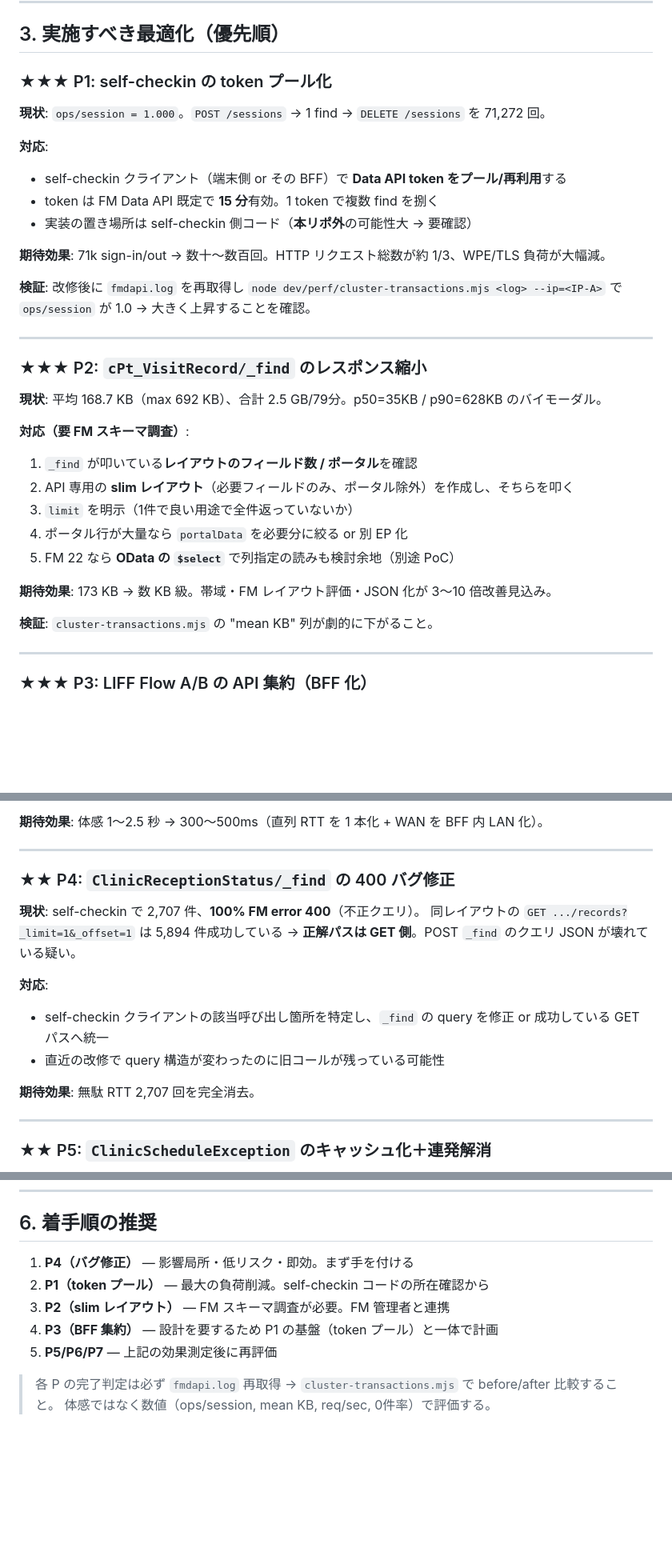
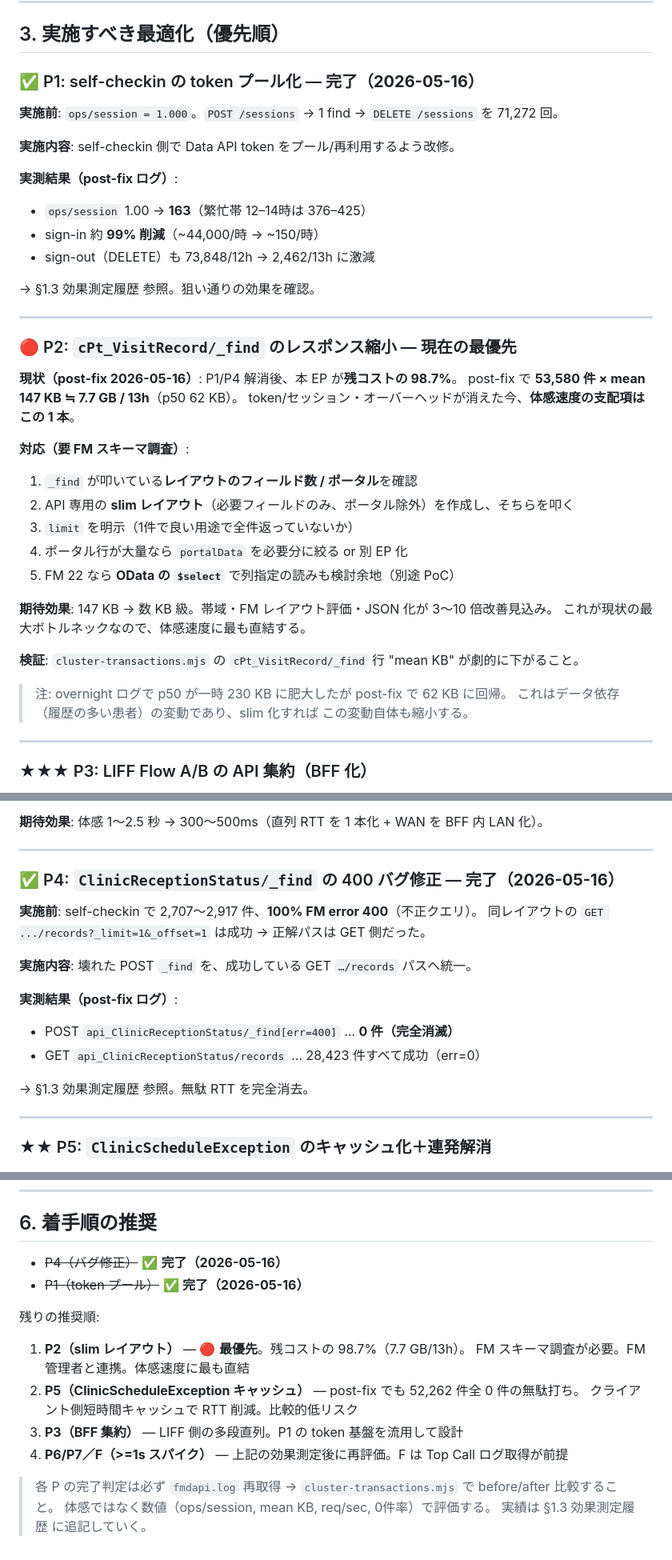
Before and after one commit to iidaeye/fmwv_VAinput, a Markdown page: dev/perf/OPTIMIZATION-PLAN.md, 3 parts joined by grey strips. Shown at 80% size. GitHub-like rendering; blank space fills up the shorter version.

```diff
--- a/dev/perf/OPTIMIZATION-PLAN.md
+++ b/dev/perf/OPTIMIZATION-PLAN.md
@@ -125,26 +189,26 @@ DELETE /sessions/{token}
 
 ## 3. 実施すべき最適化（優先順）
 
-### ★★★ P1: self-checkin の token プール化
+### ✅ P1: self-checkin の token プール化 — **完了（2026-05-16）**
 
-**現状**: `ops/session = 1.000`。`POST /sessions` → 1 find → `DELETE /sessions` を 71,272 回。
+**実施前**: `ops/session = 1.000`。`POST /sessions` → 1 find → `DELETE /sessions` を 71,272 回。
 
-**対応**:
-- self-checkin クライアント（端末側 or その BFF）で **Data API token をプール/再利用**する
-- token は FM Data API 既定で **15 分**有効。1 token で複数 find を捌く
-- 実装の置き場所は self-checkin 側コード（**本リポ外**の可能性大 → 要確認）
+**実施内容**: self-checkin 側で Data API token をプール/再利用するよう改修。
 
-**期待効果**: 71k sign-in/out → 数十〜数百回。HTTP リクエスト総数が約 1/3、WPE/TLS 負荷が大幅減。
+**実測結果（post-fix ログ）**:
+- `ops/session` 1.00 → **163**（繁忙帯 12–14時は 376–425）
+- sign-in 約 **99% 削減**（~44,000/時 → ~150/時）
+- sign-out（DELETE）も 73,848/12h → 2,462/13h に激減
 
-**検証**: 改修後に `fmdapi.log` を再取得し
-`node dev/perf/cluster-transactions.mjs <log> --ip=<IP-A>`
-で `ops/session` が 1.0 → 大きく上昇することを確認。
+→ §1.3 効果測定履歴 参照。狙い通りの効果を確認。
 
 ---
 
-### ★★★ P2: `cPt_VisitRecord/_find` のレスポンス縮小
+### 🔴 P2: `cPt_VisitRecord/_find` のレスポンス縮小 — **現在の最優先**
 
-**現状**: 平均 168.7 KB（max 692 KB）、合計 2.5 GB/79分。p50=35KB / p90=628KB のバイモーダル。
+**現状（post-fix 2026-05-16）**: P1/P4 解消後、本 EP が**残コストの 98.7%**。
+post-fix で **53,580 件 × mean 147 KB ≒ 7.7 GB / 13h**（p50 62 KB）。
+token/セッション・オーバーヘッドが消えた今、**体感速度の支配項はこの 1 本**。
 
 **対応（要 FM スキーマ調査）**:
 1. `_find` が叩いている**レイアウトのフィールド数 / ポータル**を確認
@@ -153,9 +217,14 @@ DELETE /sessions/{token}
 4. ポータル行が大量なら `portalData` を必要分に絞る or 別 EP 化
 5. FM 22 なら **OData の `$select`** で列指定の読みも検討余地（別途 PoC）
 
-**期待効果**: 173 KB → 数 KB 級。帯域・FM レイアウト評価・JSON 化が 3〜10 倍改善見込み。
+**期待効果**: 147 KB → 数 KB 級。帯域・FM レイアウト評価・JSON 化が 3〜10 倍改善見込み。
+これが現状の最大ボトルネックなので、体感速度に最も直結する。
 
-**検証**: `cluster-transactions.mjs` の "mean KB" 列が劇的に下がること。
+**検証**: `cluster-transactions.mjs` の `cPt_VisitRecord/_find` 行 "mean KB" が劇的に下がること。
+
+> 注: overnight ログで p50 が一時 230 KB に肥大したが post-fix で 62 KB に回帰。
+> これはデータ依存（履歴の多い患者）の変動であり、slim 化すれば
+> この変動自体も縮小する。
 
 ---
 
@@ -172,16 +241,18 @@ DELETE /sessions/{token}
 
 ---
 
-### ★★ P4: `ClinicReceptionStatus/_find` の 400 バグ修正
+### ✅ P4: `ClinicReceptionStatus/_find` の 400 バグ修正 — **完了（2026-05-16）**
 
-**現状**: self-checkin で 2,707 件、**100% FM error 400**（不正クエリ）。
-同レイアウトの `GET .../records?_limit=1&_offset=1` は 5,894 件成功している → **正解パスは GET 側**。POST `_find` のクエリ JSON が壊れている疑い。
+**実施前**: self-checkin で 2,707〜2,917 件、**100% FM error 400**（不正クエリ）。
+同レイアウトの `GET .../records?_limit=1&_offset=1` は成功 → 正解パスは GET 側だった。
 
-**対応**:
-- self-checkin クライアントの該当呼び出し箇所を特定し、`_find` の query を修正 or 成功している GET パスへ統一
-- 直近の改修で query 構造が変わったのに旧コールが残っている可能性
+**実施内容**: 壊れた POST `_find` を、成功している GET `…/records` パスへ統一。
 
-**期待効果**: 無駄 RTT 2,707 回を完全消去。
+**実測結果（post-fix ログ）**:
+- POST `api_ClinicReceptionStatus/_find[err=400]` … **0 件（完全消滅）**
+- GET `api_ClinicReceptionStatus/records` … 28,423 件すべて成功（err=0）
+
+→ §1.3 効果測定履歴 参照。無駄 RTT を完全消去。
 
 ---
 
@@ -265,12 +336,19 @@ node dev/perf/measure.mjs --scenarios=B,C --iterations=30 --mode=per-call   --ou
 
 ## 6. 着手順の推奨
 
-1. **P4（バグ修正）** — 影響局所・低リスク・即効。まず手を付ける
-2. **P1（token プール）** — 最大の負荷削減。self-checkin コードの所在確認から
-3. **P2（slim レイアウト）** — FM スキーマ調査が必要。FM 管理者と連携
-4. **P3（BFF 集約）** — 設計を要するため P1 の基盤（token プール）と一体で計画
-5. **P5/P6/P7** — 上記の効果測定後に再評価
+- ~~P4（バグ修正）~~ ✅ **完了（2026-05-16）**
+- ~~P1（token プール）~~ ✅ **完了（2026-05-16）**
+
+残りの推奨順:
+
+1. **P2（slim レイアウト）** — 🔴 **最優先**。残コストの 98.7%（7.7 GB/13h）。
+   FM スキーマ調査が必要。FM 管理者と連携。体感速度に最も直結
+2. **P5（ClinicScheduleException キャッシュ）** — post-fix でも 52,262 件全 0 件の無駄打ち。
+   クライアント側短時間キャッシュで RTT 削減。比較的低リスク
+3. **P3（BFF 集約）** — LIFF 側の多段直列。P1 の token 基盤を流用して設計
+4. **P6/P7／F（>=1s スパイク）** — 上記の効果測定後に再評価。F は Top Call ログ取得が前提
 
 > 各 P の完了判定は必ず `fmdapi.log` 再取得 →
 > `cluster-transactions.mjs` で before/after 比較すること。
 > 体感ではなく数値（ops/session, mean KB, req/sec, 0件率）で評価する。
+> 実績は §1.3 効果測定履歴 に追記していく。
```
Also changed, not shown: other parts of dev/perf/OPTIMIZATION-PLAN.md (+65 -1 lines).
